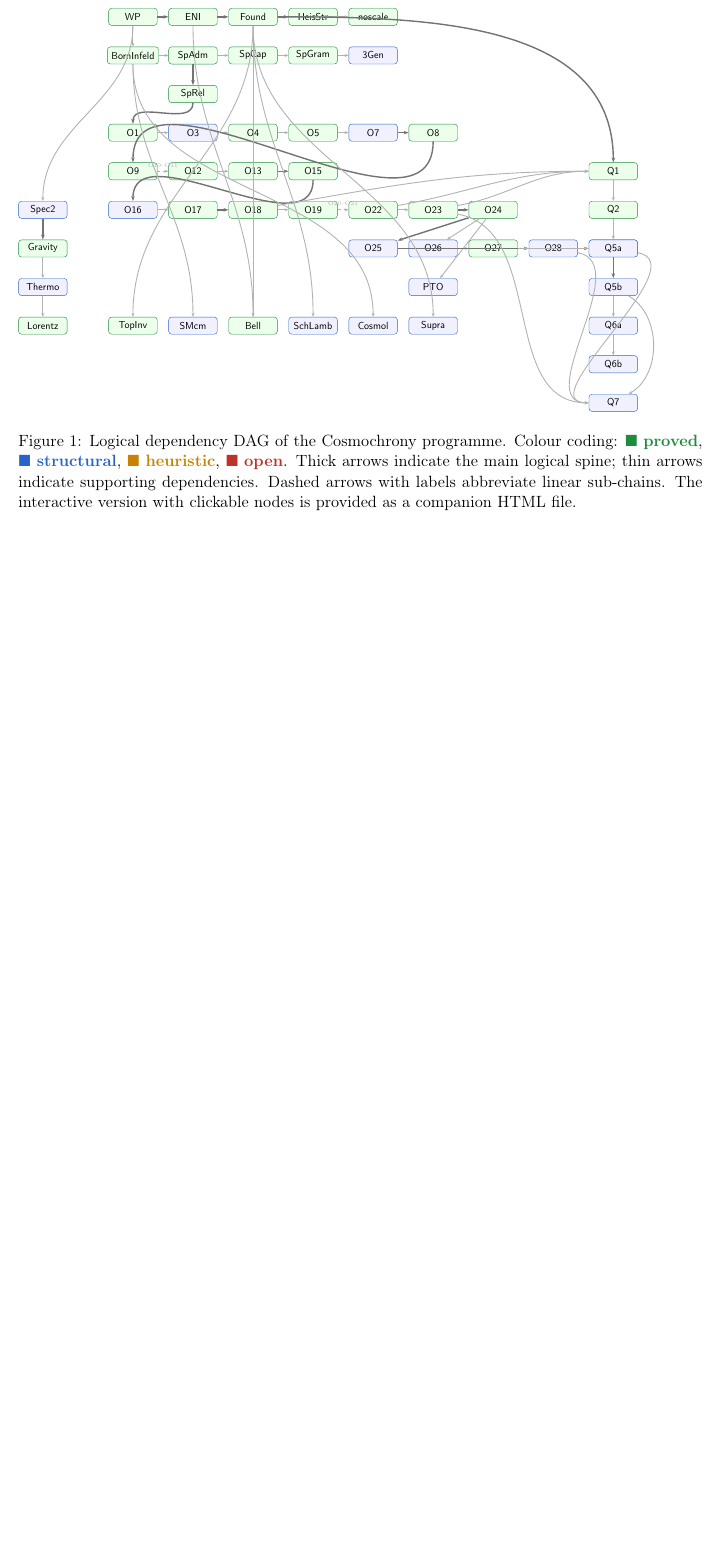
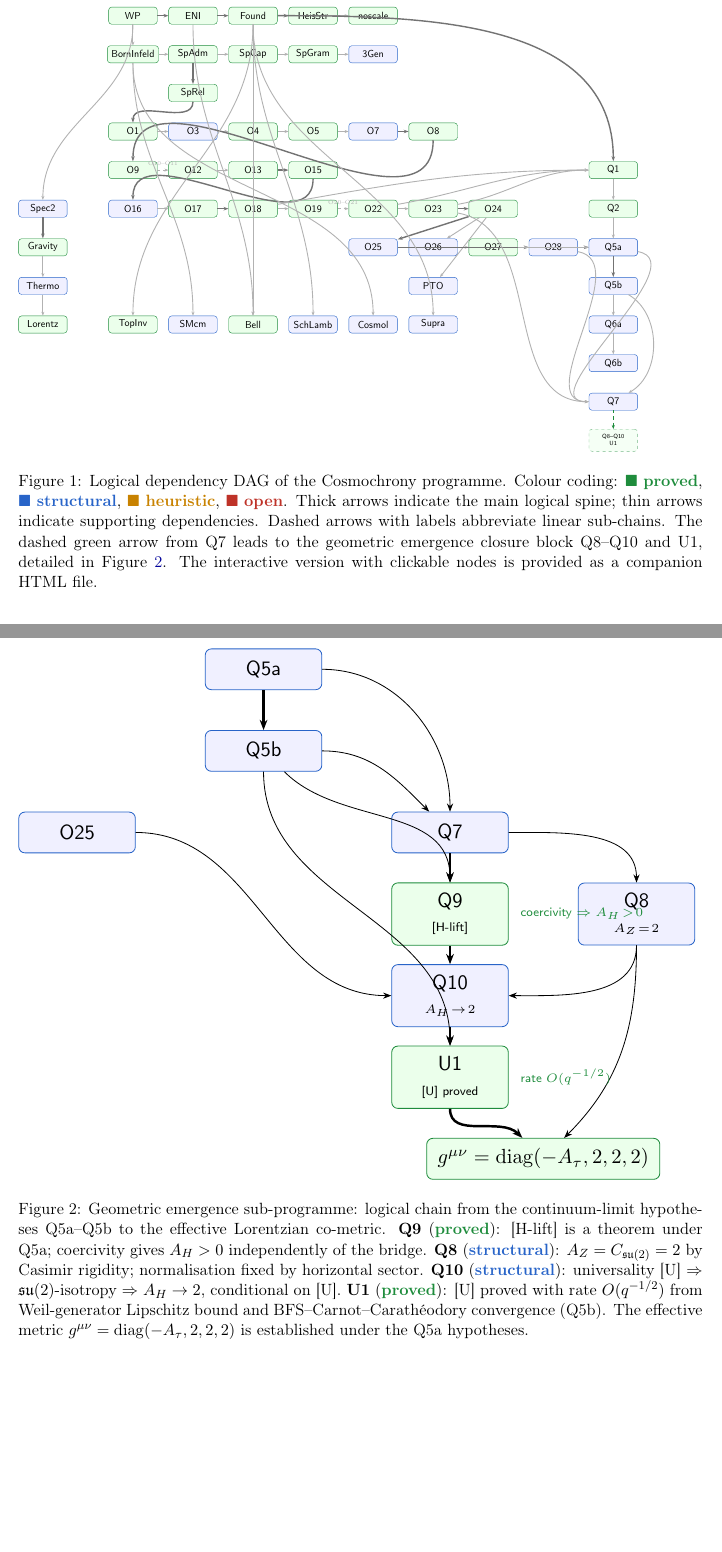
Before and after one commit to Cosmochrony/program, a LaTeX paper (tex/program.tex): part of page 10 of 19 before the commit and two parts of pages 10 and 15 of 20 after it, the two joined at a grey line, cut so that both start at the same text, the shorter picture padded with empty space. Compiled offline with pdfLaTeX.

Commit message:
Refine Q8–U1 geometric emergence: document added closure block, update dependency graph with new dashed links and positions, and explain dashed green arrow notation in programme text.

```diff
--- a/tex/program.tex
+++ b/tex/program.tex
@@ -647,6 +647,14 @@ A Structural Roadmap and Paper Inventory}
 \node[S] (Q6a)  at (8*\dx,-8*\dy)   {Q6a};
 \node[S] (Q6b)  at (8*\dx,-9*\dy)   {Q6b};
 \node[S] (Q7)   at (8*\dx,-10*\dy)  {Q7};
+\node[P,dashed,draw=cproved!60,fill=green!4,font=\tiny\sffamily]
+(geom)  at (8*\dx,-11*\dy)  {\begin{tabular}{c}Q8--Q10\\U1\end{tabular}};
+
+\draw[arr]   (Q5b)   to[out=-30,in=30]  (Q7);
+\draw[arr]   (O23)   to[out=-10,in=180] (Q7);
+\draw[arr]   (O28)   to[out=-10,in=180] (Q7);
+\draw[arr]   (O29)   to[out=-10,in=180] (Q7);
+\draw[arr,dashed,draw=cproved]   (Q7)--(geom);
 
 \draw[spine] (Found) to[out=0,in=90] (Q1);
 \draw[arr]   (O18)   to[out=10,in=180] (Q1);
@@ -696,13 +700,86 @@ A Structural Roadmap and Paper Inventory}
         \textcolor{copen}{$\blacksquare$}~\sopen{}.
         Thick arrows indicate the main logical spine; thin arrows indicate supporting dependencies.
         Dashed arrows with labels abbreviate linear sub-chains.
+        The dashed green arrow from Q7 leads to the geometric emergence closure block
+        Q8--Q10 and U1, detailed in Figure~\ref{fig:geom}.
         The interactive version with clickable nodes is provided as a companion HTML file.}
       \label{fig:dag}
     \end{figure}
 
     \clearpage
 
-  \section{Full Paper Inventory}
+    \begin{figure}[p]
+      \centering
+      \resizebox{\textwidth}{!}{%
+        \begin{tikzpicture}[
+          every node/.style={font=\small\sffamily},
+          box/.style={draw, rounded corners=3pt, inner sep=5pt,
+          minimum width=2.0cm, minimum height=0.7cm, align=center},
+          P/.style={box, fill=green!8,  draw=cproved,  text=black},
+          S/.style={box, fill=blue!6,   draw=cstruct,  text=black},
+          spine/.style={-{Stealth[length=5pt]}, line width=1.2pt},
+          arr/.style={-{Stealth[length=4pt]}, thin},
+        ]
+
+        \def\dx{3.2cm}
+        \def\dy{1.4cm}
+
+        % ── Inputs (left column) ──────────────────────────────
+        \node[S] (Q5a) at (0,0)        {Q5a};
+        \node[S] (Q5b) at (0,-\dy)     {Q5b};
+        \node[S] (O25) at (-\dx,-2*\dy){O25};
+
+        % ── Core chain (centre column) ───────────────────────
+        \node[S] (Q7)  at (\dx,-2*\dy) {Q7};
+        \node[S] (Q8)  at (2*\dx,-3*\dy){Q8\\{\tiny $A_Z\!=\!2$}};
+        \node[P] (Q9)  at (\dx,-3*\dy) {Q9\\{\tiny [H-lift]}};
+        \node[S] (Q10) at (\dx,-4*\dy) {Q10\\{\tiny $A_H\!\to\!2$}};
+        \node[P] (U1)  at (\dx,-5*\dy) {U1\\{\tiny [U] proved}};
+
+        % ── Result (bottom) ──────────────────────────────────
+        \node[P,minimum width=4cm] (Met)
+        at (\dx+0.5*\dx,-6*\dy)
+          {$g^{\mu\nu}=\mathrm{diag}(-A_\tau,2,2,2)$};
+
+        % ── Edges ────────────────────────────────────────────
+        \draw[spine] (Q5a)--(Q5b);
+        \draw[arr]   (Q5a) to[out=0,in=90] (Q7);
+        \draw[arr]   (Q5b) to[out=0,in=135] (Q7);
+        \draw[arr]   (Q5b) to[out=-45,in=90] (Q9);
+        \draw[arr]   (Q5b) to[out=-90,in=90] (U1);
+        \draw[arr]   (O25) to[out=0,in=180] (Q10);
+
+        \draw[spine] (Q7)--(Q9);
+        \draw[arr]   (Q7) to[out=0,in=90] (Q8);
+        \draw[spine] (Q9)--(Q10);
+        \draw[arr]   (Q8) to[out=-90,in=0] (Q10);
+        \draw[spine] (Q10)--(U1);
+
+        \draw[spine] (U1)  to[out=-90,in=135] (Met);
+        \draw[arr]   (Q8)  to[out=-90,in=45]  (Met);
+
+        % ── Status annotations ───────────────────────────────
+        \node[font=\tiny\sffamily,text=cproved,right=2pt] at (Q9.east)
+          {coercivity $\Rightarrow A_H\!>\!0$};
+        \node[font=\tiny\sffamily,text=cproved,right=2pt] at (U1.east)
+          {rate $O(q^{-1/2})$};
+
+        \end{tikzpicture}
+      }
+      \caption{Geometric emergence sub-programme: logical chain from the continuum-limit
+      hypotheses Q5a--Q5b to the effective Lorentzian co-metric.
+      \textbf{Q9}~(\sproved{}): [H-lift] is a theorem under Q5a; coercivity gives $A_H>0$
+        independently of the bridge.
+        \textbf{Q8}~(\sstruct{}): $A_Z = C_{\mathfrak{su}(2)} = 2$ by Casimir rigidity;
+        normalisation fixed by horizontal sector.
+        \textbf{Q10}~(\sstruct{}): universality~[U] $\Rightarrow$ $\mathfrak{su}(2)$-isotropy
+        $\Rightarrow$ $A_H \to 2$, conditional on~[U].
+        \textbf{U1}~(\sproved{}): [U] proved with rate $O(q^{-1/2})$ from Weil-generator
+        Lipschitz bound and BFS--Carnot--Carath\'eodory convergence (Q5b).
+        The effective metric $g^{\mu\nu} = \mathrm{diag}(-A_\tau,2,2,2)$ is established
+        under the Q5a hypotheses.}
+      \label{fig:geom}
+    \end{figure}
     \label{sec:inventory}
 
     Table~\ref{tab:inventory} lists all papers in the programme.
```
Also changed, not shown: out/program.pdf, tex/program.tex (4 more changed lines). Lines whose indentation alone changed are shown as unchanged.
